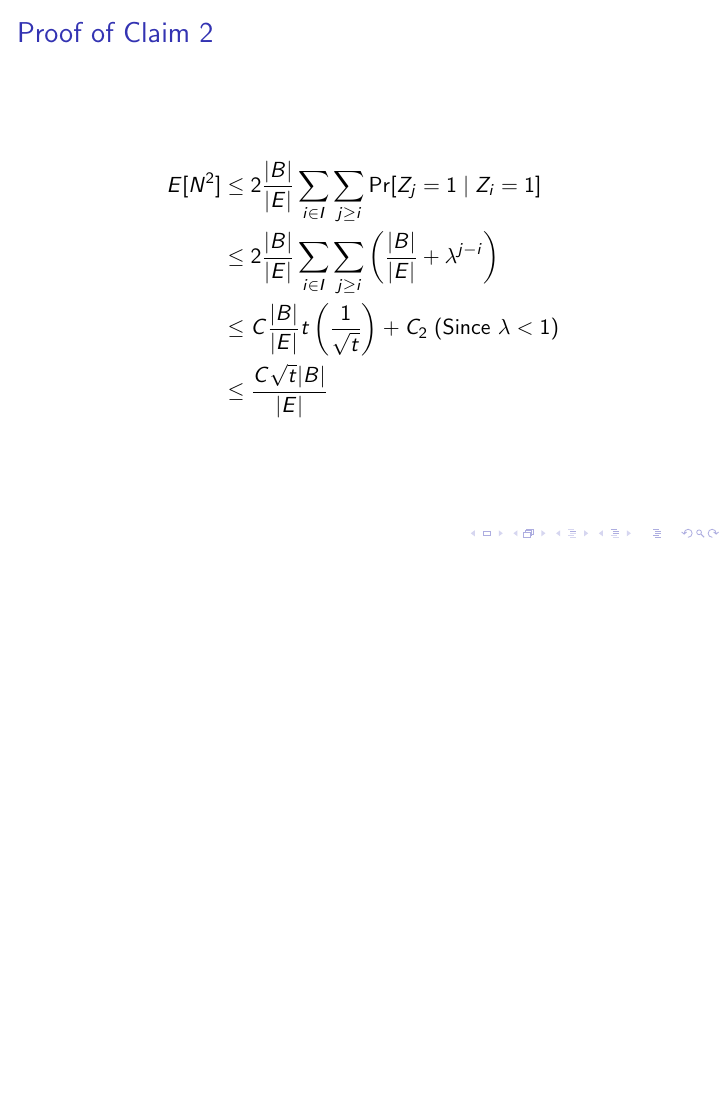
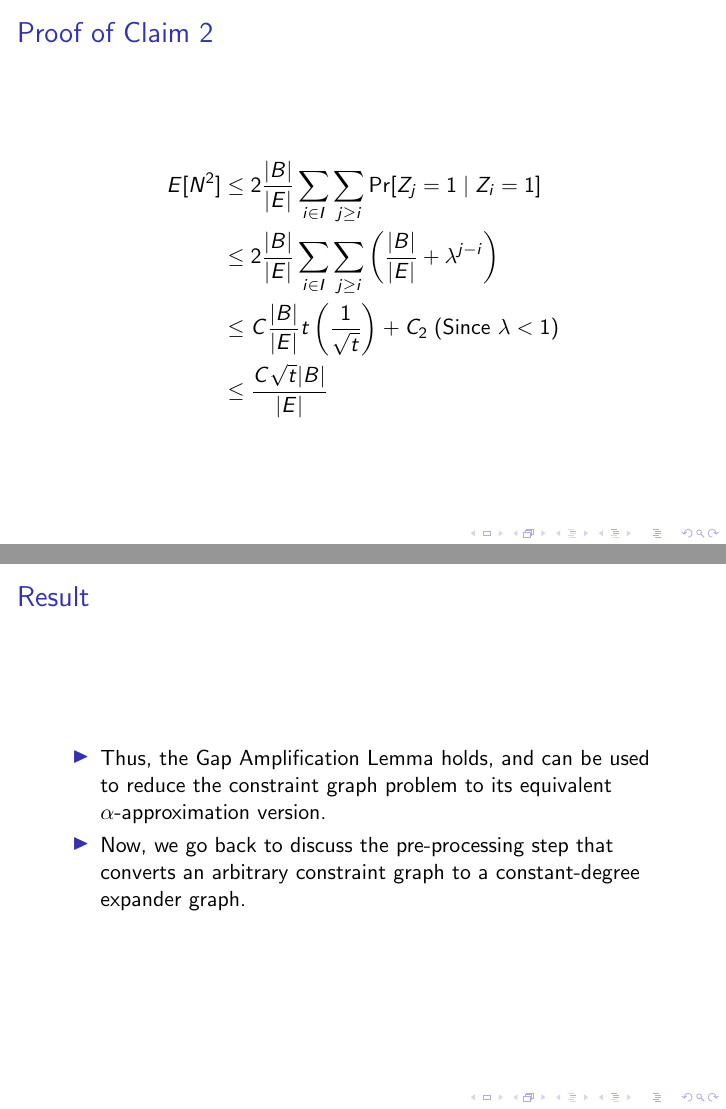
Before and after one commit to zilberstein/PCP-Proof, LaTeX slides (pcp.tex): page 20 of 25 before the commit and pages 20 and 21 of 26 after it, the two joined at a grey line, the shorter picture padded with empty space. Compiled offline with pdfLaTeX.

Commit message:
Added transition slide from Step 2 to Step 1

```diff
--- a/pcp.tex
+++ b/pcp.tex
@@ -265,6 +265,15 @@ E[N] =&\; \sum_{i\in I}E[Y_i]\\
 }
 
 \frame{
+\frametitle{Result}
+\begin{itemize}
+  \item Thus, the Gap Amplification Lemma holds, and can be used to reduce the constraint graph
+    problem to its equivalent $\alpha$-approximation version.
+  \item Now, we go back to discuss the pre-processing step that converts an arbitrary constraint graph to a constant-degree expander graph.
+\end{itemize}
+}
+
+\frame{
 \frametitle{Regarding Expanders}
 \begin{itemize}
 \item Edge expansion property for a graph $G =\langle V, E\rangle$: $\varphi(G) =\min_{|S|\le\frac n2}\left\{\frac{E(S,\bar S)}{|S|}\right\}$ such that $S\subseteq V$.
```
